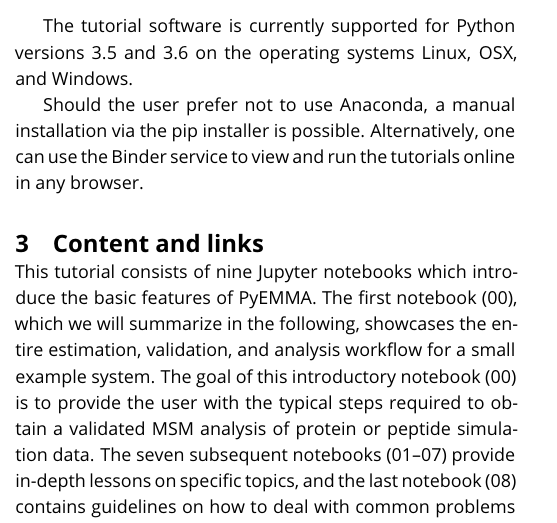
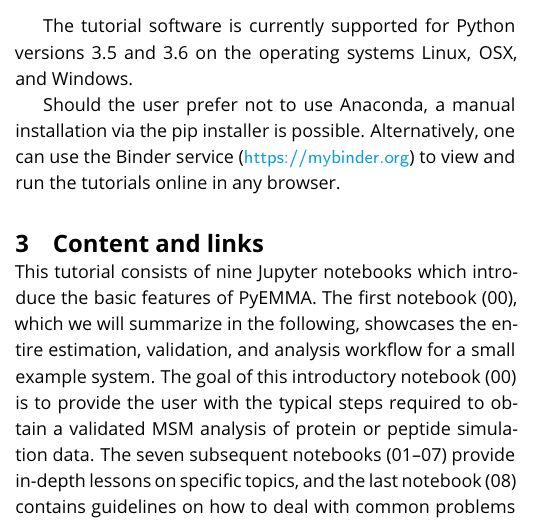
Before and after one commit to markovmodel/pyemma_tutorials, a LaTeX document (manuscript/manuscript.tex): part of one column of page 2 of 8, cut so that both start at the same text. Compiled offline with pdfLaTeX.

Commit message:
adding Binder link (fixes #137)

```diff
--- a/manuscript/manuscript.tex
+++ b/manuscript/manuscript.tex
@@ -118,7 +118,7 @@ The underlying software stack for running the tutorial consists of:
 The tutorial software is currently supported for Python versions $3.5$ and $3.6$ on the operating systems Linux, OSX, and Windows.
 
 Should the user prefer not to use Anaconda, a manual installation via the pip installer is possible.
-Alternatively, one can use the Binder service to view and run the tutorials online in any browser.
+Alternatively, one can use the Binder service (\url{https://mybinder.org}) to view and run the tutorials online in any browser.
 
 \section{Content and links}
 
```
